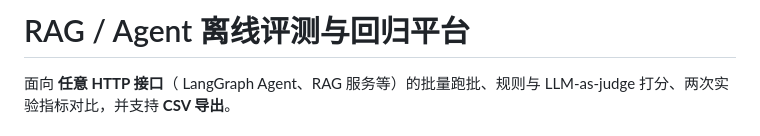
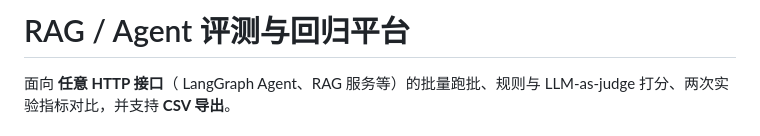
Before and after one commit to zhangqing6/rag-eval-platform, a Markdown page: README.md, the part around the change. Drawn GitHub-style.

```diff
--- a/README.md
+++ b/README.md
@@ -1,4 +1,4 @@
-# RAG / Agent 离线评测与回归平台
+# RAG / Agent 评测与回归平台
 
 面向 **任意 HTTP 接口**（ LangGraph Agent、RAG 服务等）的批量跑批、规则与 LLM-as-judge 打分、两次实验指标对比，并支持 **CSV 导出**。
 
```
